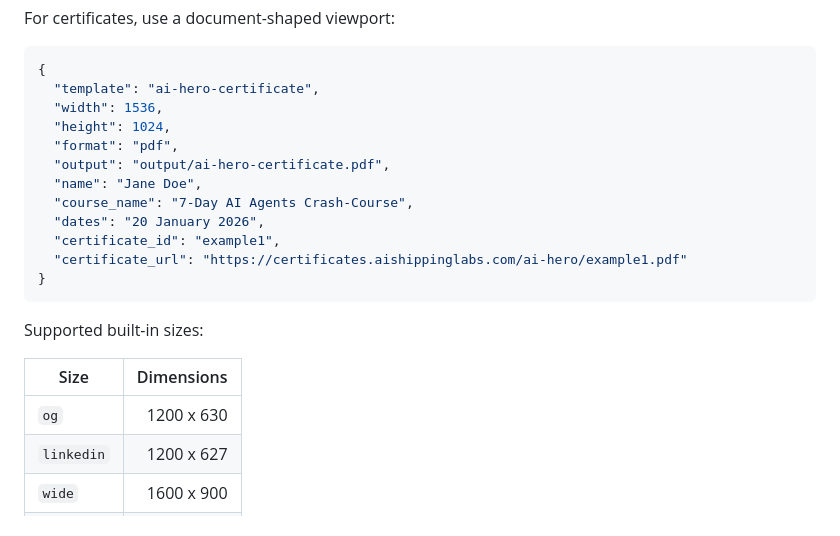
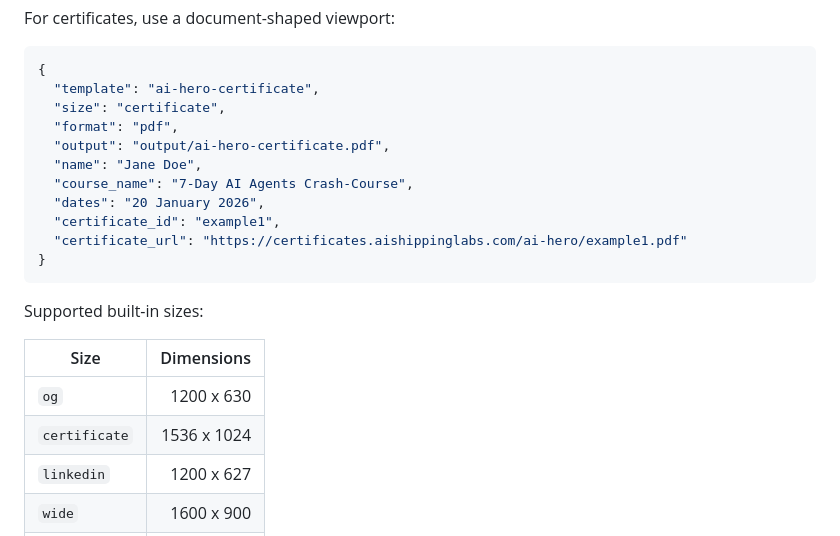
Before and after one commit to AI-Shipping-Labs/banner-generator, a Markdown page: README.md, the part around the change. GitHub-like rendering.

Commit message:
Document active banner size presets

````diff
--- a/README.md
+++ b/README.md
@@ -108,8 +108,7 @@ For certificates, use a document-shaped viewport:
 ```json
 {
   "template": "ai-hero-certificate",
-  "width": 1536,
-  "height": 1024,
+  "size": "certificate",
   "format": "pdf",
   "output": "output/ai-hero-certificate.pdf",
   "name": "Jane Doe",
@@ -125,6 +124,7 @@ Supported built-in sizes:
 | Size | Dimensions |
 |---|---:|
 | `og` | 1200 x 630 |
+| `certificate` | 1536 x 1024 |
 | `linkedin` | 1200 x 627 |
 | `wide` | 1600 x 900 |
 | `square` | 1080 x 1080 |
````
